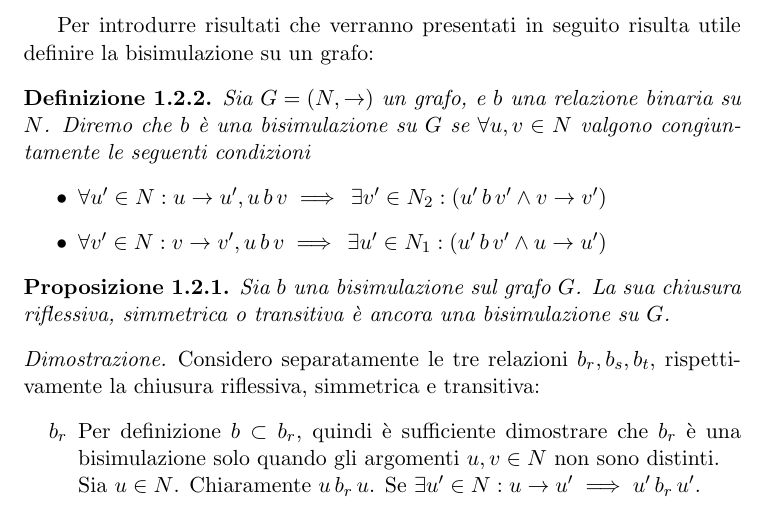
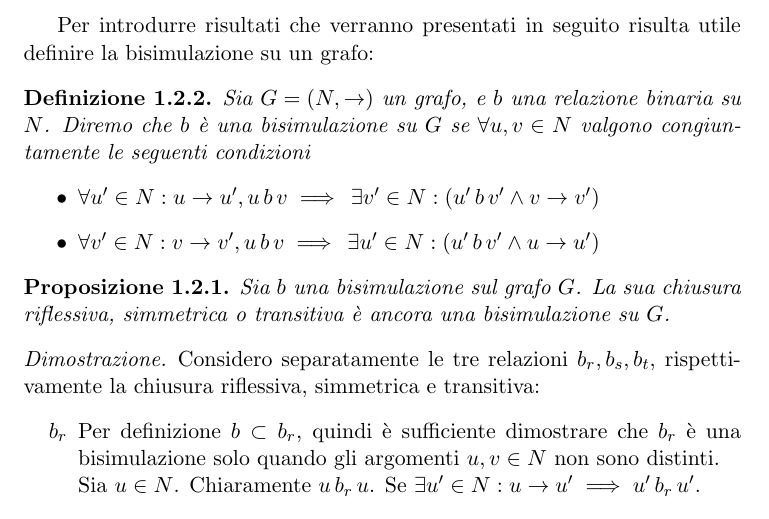
Before and after one commit to fandreuz/bsc-thesis, a LaTeX document (LaTex/document.tex, which reads LaTex/tex/sezione1/file.tex): part of page 2 of 3, cut so that both start at the same text. Compiled offline with pdfLaTeX.

Commit message:
correzione errore in definizione bisimulazione

```diff
--- a/LaTex/tex/sezione1/file.tex
+++ b/LaTex/tex/sezione1/file.tex
@@ -65,8 +65,8 @@ Per introdurre risultati che verranno presentati in seguito risulta utile defini
 \begin{definition}
     Sia $G = (N, \to)$ un grafo, e $b$ una relazione binaria su $N$. Diremo che $b$ è una bisimulazione su $G$ se $\forall u,v \in N$ valgono congiuntamente le seguenti condizioni
     \begin{itemize}
-        \item $\forall u' \in N : u \to u', u \,b\, v \implies \,\exists v' \in N_2 : (u' \,b\, v' \land v \to v')$
-        \item $\forall v' \in N : v \to v', u \,b\, v \implies \,\exists u' \in N_1 : (u' \,b\, v' \land u \to u')$
+        \item $\forall u' \in N : u \to u', u \,b\, v \implies \,\exists v' \in N : (u' \,b\, v' \land v \to v')$
+        \item $\forall v' \in N : v \to v', u \,b\, v \implies \,\exists u' \in N : (u' \,b\, v' \land u \to u')$
     \end{itemize}
 \end{definition}
 \begin{proposition}
```
Also changed, not shown: LaTex/document.pdf.
